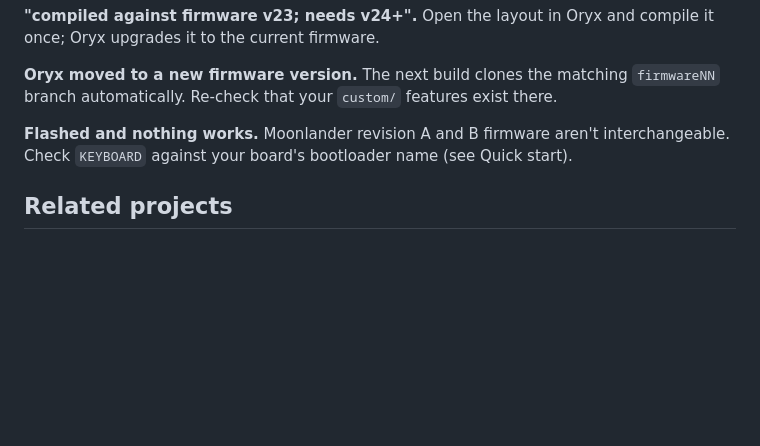
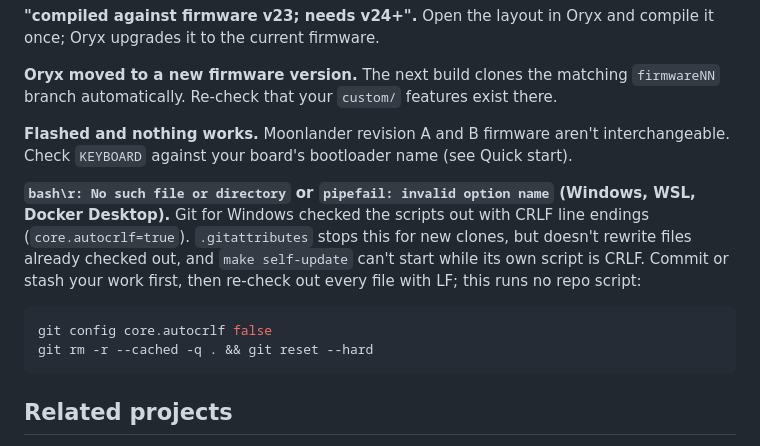
Before and after one commit to ggfevans/oryx-overlay, a Markdown page: README.md, the part around the change. Rendered like a GitHub page; blank space fills up the shorter version.

Commit message:
docs: recovery for existing CRLF clones (#8)
.gitattributes does not rewrite files already checked out, and
self-update cannot launch from CRLF scripts, so document the
script-free re-checkout. Verified on a git -c core.autocrlf=true clone.

Co-Authored-By: Claude Opus 5.5 <noreply@anthropic.com>
Claude-Session: https://claude.ai/code/session_011VGSW3syscNegoxBgyJJrK

````diff
--- a/README.md
+++ b/README.md
@@ -229,6 +229,13 @@ To check Oryx on a schedule, set the repository variable `ORYX_SYNC_SCHEDULE` to
 
 **Flashed and nothing works.** Moonlander revision A and B firmware aren't interchangeable. Check `KEYBOARD` against your board's bootloader name (see Quick start).
 
+**`bash\r: No such file or directory` or `pipefail: invalid option name` (Windows, WSL, Docker Desktop).** Git for Windows checked the scripts out with CRLF line endings (`core.autocrlf=true`). `.gitattributes` stops this for new clones, but doesn't rewrite files already checked out, and `make self-update` can't start while its own script is CRLF. Commit or stash your work first, then re-check out every file with LF; this runs no repo script:
+
+```sh
+git config core.autocrlf false
+git rm -r --cached -q . && git reset --hard
+```
+
 ## Related projects
 
 - [poulainpi/oryx-with-custom-qmk](https://github.com/poulainpi/oryx-with-custom-qmk): the original Oryx + custom QMK merge workflow, and the idea this template builds on. oryx-overlay adds the zero-conflict `custom/` overlay, community modules, local and Docker builds, drawings, layout checks and Claude Code integration.
````
Also changed, not shown: CHANGELOG.md (+1 -1 lines).
